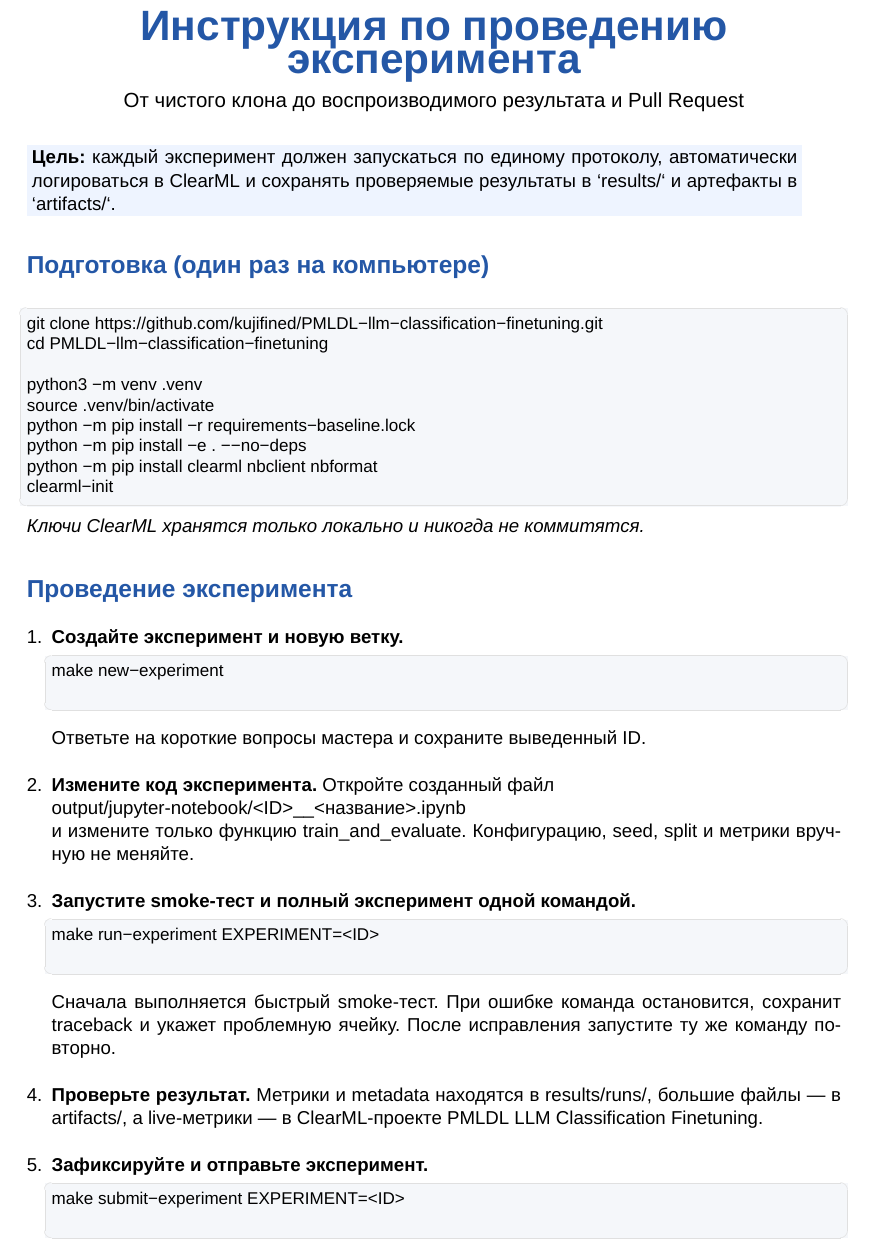
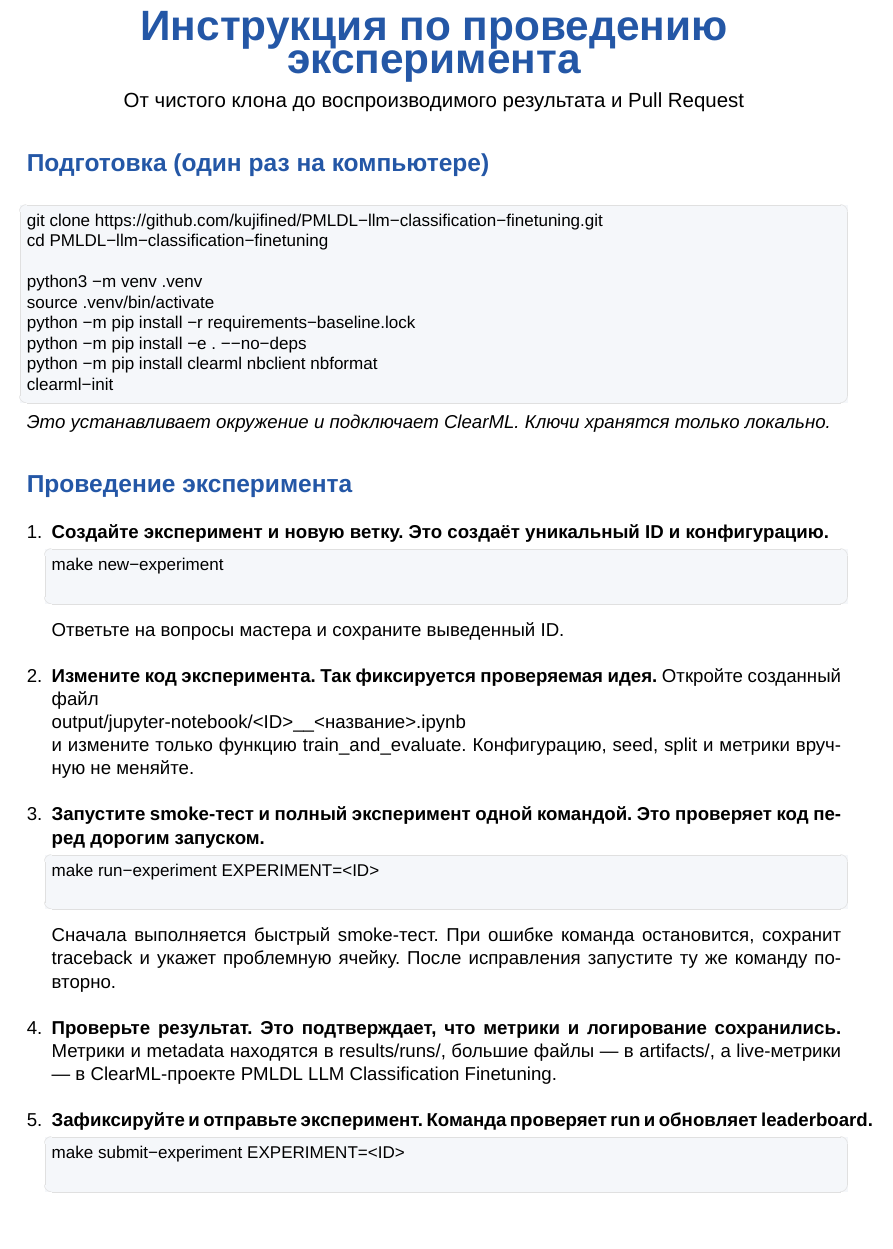
Before and after one commit to kujifined/PMLDL-llm-classification-finetuning, a LaTeX document (docs/EXPERIMENT_INSTRUCTIONS.tex): part of page 1 of 2, cut so that both start at the same text. Compiled offline with XeLaTeX; a missing font is replaced by an installed copy or a similar font.

Commit message:
Simplify experiment instruction wording

```diff
--- a/docs/EXPERIMENT_INSTRUCTIONS.tex
+++ b/docs/EXPERIMENT_INSTRUCTIONS.tex
@@ -17,7 +15,6 @@
 \usepackage{fancyhdr}
 
 \definecolor{accent}{HTML}{2457A6}
-\definecolor{softblue}{HTML}{EEF4FF}
 \definecolor{codebg}{HTML}{F5F7FA}
 \definecolor{darkgray}{HTML}{39424E}
 
@@ -65,13 +62,6 @@
   {\large От чистого клона до воспроизводимого результата и Pull Request}
 \end{center}
 
-\vspace{0.6em}
-\noindent\colorbox{softblue}{\parbox{0.94\textwidth}{
-  \textbf{Цель:} каждый эксперимент должен запускаться по единому протоколу,
-  автоматически логироваться в ClearML и сохранять проверяемые результаты в
-  `results/` и артефакты в `artifacts/`.
-}}
-
 \section*{Подготовка (один раз на компьютере)}
 
 \begin{lstlisting}[style=terminal]
@@ -86,25 +76,25 @@ python -m pip install clearml nbclient nbformat
 clearml-init
 \end{lstlisting}
 
-\noindent\textit{Ключи ClearML хранятся только локально и никогда не коммитятся.}
+\noindent\textit{Это устанавливает окружение и подключает ClearML. Ключи хранятся только локально.}
 
 \section*{Проведение эксперимента}
 
 \begin{enumerate}[leftmargin=*,itemsep=0.85em]
-  \step{Создайте эксперимент и новую ветку.}
+  \step{Создайте эксперимент и новую ветку. Это создаёт уникальный ID и конфигурацию.}
   \begin{lstlisting}[style=terminal]
 make new-experiment
   \end{lstlisting}
-  Ответьте на короткие вопросы мастера и сохраните выведенный \texttt{ID}.
+  Ответьте на вопросы мастера и сохраните выведенный \texttt{ID}.
 
-  \step{Измените код эксперимента.}
+  \step{Измените код эксперимента. Так фиксируется проверяемая идея.}
   Откройте созданный файл\\
   \texttt{output/jupyter-notebook/}\placeholder{ID}\texttt{\textunderscore\textunderscore}\placeholder{название}\texttt{.ipynb}\\
   и измените только
   функцию \texttt{train\_and\_evaluate}. Конфигурацию, seed, split и метрики
   вручную не меняйте.
 
-  \step{Запустите smoke-тест и полный эксперимент одной командой.}
+  \step{Запустите smoke-тест и полный эксперимент одной командой. Это проверяет код перед дорогим запуском.}
   \begin{lstlisting}[style=terminal]
 make run-experiment EXPERIMENT=<ID>
   \end{lstlisting}
@@ -112,12 +102,12 @@ make run-experiment EXPERIMENT=<ID>
   сохранит traceback и укажет проблемную ячейку. После исправления запустите
   ту же команду повторно.
 
-  \step{Проверьте результат.}
+  \step{Проверьте результат. Это подтверждает, что метрики и логирование сохранились.}
   Метрики и metadata находятся в \texttt{results/runs/}, большие файлы --- в
   \texttt{artifacts/}, а live-метрики --- в ClearML-проекте
   \texttt{PMLDL LLM Classification Finetuning}.
 
-  \step{Зафиксируйте и отправьте эксперимент.}
+  \step{Зафиксируйте и отправьте эксперимент. Команда проверяет run и обновляет leaderboard.}
   \begin{lstlisting}[style=terminal]
 make submit-experiment EXPERIMENT=<ID>
   \end{lstlisting}
```
Also changed, not shown: docs/EXPERIMENT_INSTRUCTIONS.tex (7 more changed lines).
